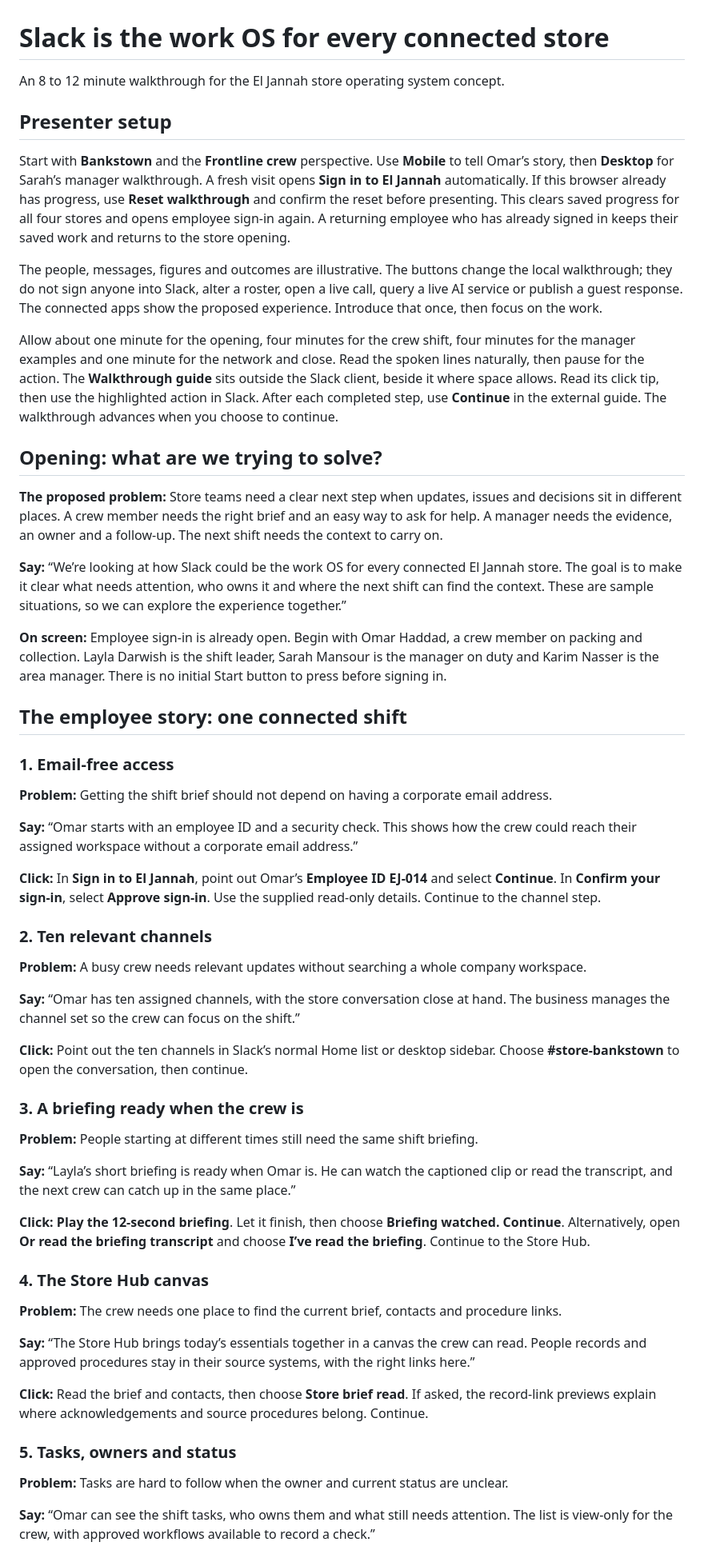
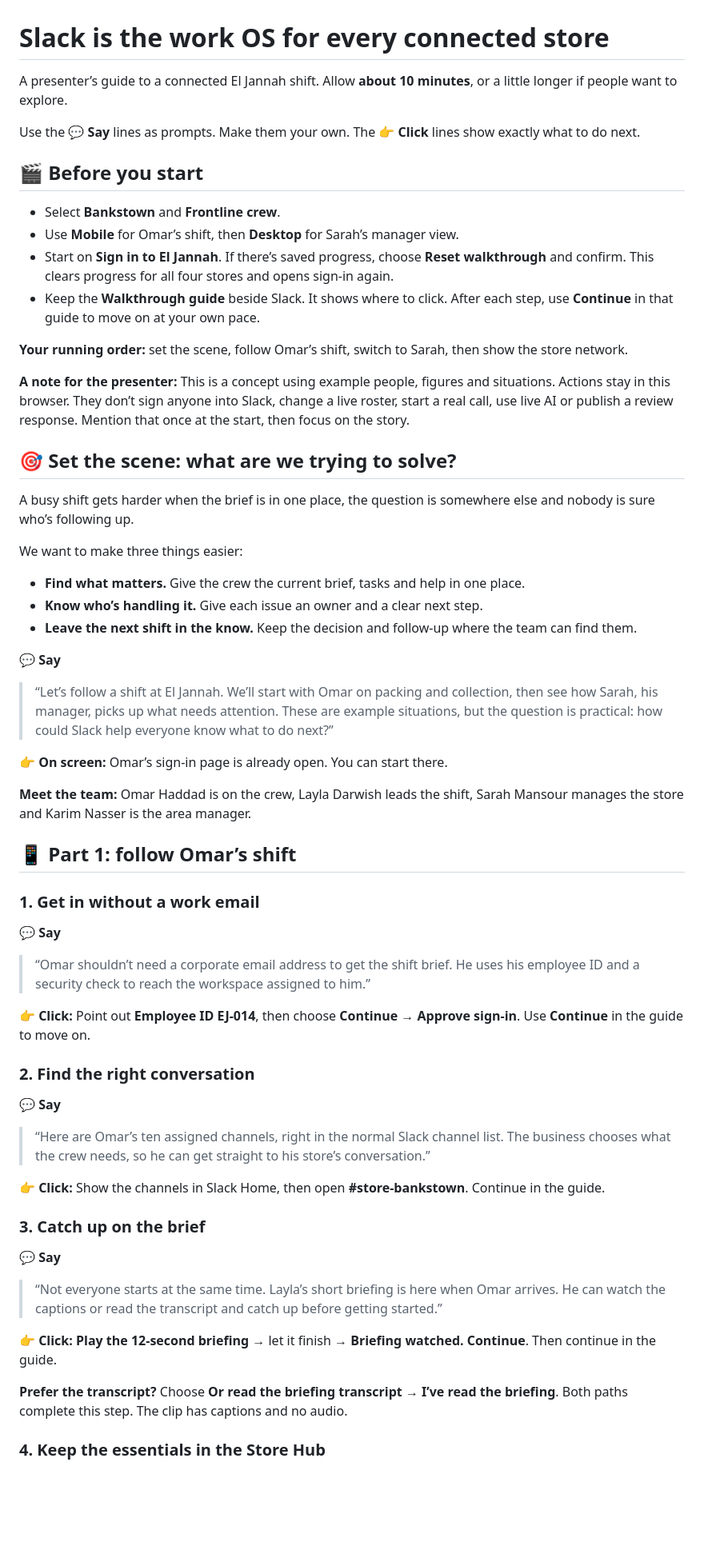
Before and after one commit to thehivegremlinforce/eljannah, a Markdown page: PRESENTER-SCRIPT.md, the part around one of its changes. Shown at 80% size. Drawn GitHub-style; blank space fills up the shorter version.

```diff
--- a/PRESENTER-SCRIPT.md
+++ b/PRESENTER-SCRIPT.md
@@ -1,60 +1,65 @@
 # Slack is the work OS for every connected store
 
-An 8 to 12 minute walkthrough for the El Jannah store operating system concept.
+A presenter’s guide to a connected El Jannah shift. Allow **about 10 minutes**, or a little longer if people want to explore.
 
-## Presenter setup
+Use the **💬 Say** lines as prompts. Make them your own. The **👉 Click** lines show exactly what to do next.
 
-Start with **Bankstown** and the **Frontline crew** perspective. Use **Mobile** to tell Omar’s story, then **Desktop** for Sarah’s manager walkthrough. A fresh visit opens **Sign in to El Jannah** automatically. If this browser already has progress, use **Reset walkthrough** and confirm the reset before presenting. This clears saved progress for all four stores and opens employee sign-in again. A returning employee who has already signed in keeps their saved work and returns to the store opening.
+## 🎬 Before you start
 
-The people, messages, figures and outcomes are illustrative. The buttons change the local walkthrough; they do not sign anyone into Slack, alter a roster, open a live call, query a live AI service or publish a guest response. The connected apps show the proposed experience. Introduce that once, then focus on the work.
+- Select **Bankstown** and **Frontline crew**.
+- Use **Mobile** for Omar’s shift, then **Desktop** for Sarah’s manager view.
+- Start on **Sign in to El Jannah**. If there’s saved progress, choose **Reset walkthrough** and confirm. This clears progress for all four stores and opens sign-in again.
+- Keep the **Walkthrough guide** beside Slack. It shows where to click. After each step, use **Continue** in that guide to move on at your own pace.
 
-Allow about one minute for the opening, four minutes for the crew shift, four minutes for the manager examples and one minute for the network and close. Read the spoken lines naturally, then pause for the action. The **Walkthrough guide** sits outside the Slack client, beside it where space allows. Read its click tip, then use the highlighted action in Slack. After each completed step, use **Continue** in the external guide. The walkthrough advances when you choose to continue.
+**Your running order:** set the scene, follow Omar’s shift, switch to Sarah, then show the store network.
 
-## Opening: what are we trying to solve?
+**A note for the presenter:** This is a concept using example people, figures and situations. Actions stay in this browser. They don’t sign anyone into Slack, change a live roster, start a real call, use live AI or publish a review response. Mention that once at the start, then focus on the story.
 
-**The proposed problem:** Store teams need a clear next step when updates, issues and decisions sit in different places. A crew member needs the right brief and an easy way to ask for help. A manager needs the evidence, an owner and a follow-up. The next shift needs the context to carry on.
+## 🎯 Set the scene: what are we trying to solve?
 
-**Say:** “We’re looking at how Slack could be the work OS for every connected El Jannah store. The goal is to make it clear what needs attention, who owns it and where the next shift can find the context. These are sample situations, so we can explore the experience together.”
+A busy shift gets harder when the brief is in one place, the question is somewhere else and nobody is sure who’s following up.
 
-**On screen:** Employee sign-in is already open. Begin with Omar Haddad, a crew member on packing and collection. Layla Darwish is the shift leader, Sarah Mansour is the manager on duty and Karim Nasser is the area manager. There is no initial Start button to press before signing in.
+We want to make three things easier:
 
-## The employee story: one connected shift
+- **Find what matters.** Give the crew the current brief, tasks and help in one place.
+- **Know who’s handling it.** Give each issue an owner and a clear next step.
+- **Leave the next shift in the know.** Keep the decision and follow-up where the team can find them.
 
-### 1. Email-free access
+💬 **Say**
 
-**Problem:** Getting the shift brief should not depend on having a corporate email address.
+> “Let’s follow a shift at El Jannah. We’ll start with Omar on packing and collection, then see how Sarah, his manager, picks up what needs attention. These are example situations, but the question is practical: how could Slack help everyone know what to do next?”
 
-**Say:** “Omar starts with an employee ID and a security check. This shows how the crew could reach their assigned workspace without a corporate email address.”
+👉 **On screen:** Omar’s sign-in page is already open. You can start there.
 
-**Click:** In **Sign in to El Jannah**, point out Omar’s **Employee ID EJ-014** and select **Continue**. In **Confirm your sign-in**, select **Approve sign-in**. Use the supplied read-only details. Continue to the channel step.
+**Meet the team:** Omar Haddad is on the crew, Layla Darwish leads the shift, Sarah Mansour manages the store and Karim Nasser is the area manager.
 
-### 2. Ten relevant channels
+## 📱 Part 1: follow Omar’s shift
 
-**Problem:** A busy crew needs relevant updates without searching a whole company workspace.
+### 1. Get in without a work email
 
-**Say:** “Omar has ten assigned channels, with the store conversation close at hand. The business manages the channel set so the crew can focus on the shift.”
+💬 **Say**
 
-**Click:** Point out the ten channels in Slack’s normal Home list or desktop sidebar. Choose **#store-bankstown** to open the conversation, then continue.
+> “Omar shouldn’t need a corporate email address to get the shift brief. He uses his employee ID and a security check to reach the workspace assigned to him.”
 
-### 3. A briefing ready when the crew is
+👉 **Click:** Point out **Employee ID EJ-014**, then choose **Continue** → **Approve sign-in**. Use **Continue** in the guide to move on.
 
-**Problem:** People starting at different times still need the same shift briefing.
+### 2. Find the right conversation
 
-**Say:** “Layla’s short briefing is ready when Omar is. He can watch the captioned clip or read the transcript, and the next crew can catch up in the same place.”
+💬 **Say**
 
-**Click:** **Play the 12-second briefing**. Let it finish, then choose **Briefing watched. Continue**. Alternatively, open **Or read the briefing transcript** and choose **I’ve read the briefing**. Continue to the Store Hub.
+> “Here are Omar’s ten assigned channels, right in the normal Slack channel list. The business chooses what the crew needs, so he can get straight to his store’s conversation.”
 
-### 4. The Store Hub canvas
+👉 **Click:** Show the channels in Slack Home, then open **#store-bankstown**. Continue in the guide.
 
-**Problem:** The crew needs one place to find the current brief, contacts and procedure links.
+### 3. Catch up on the brief
 
-**Say:** “The Store Hub brings today’s essentials together in a canvas the crew can read. People records and approved procedures stay in their source systems, with the right links here.”
+💬 **Say**
 
-**Click:** Read the brief and contacts, then choose **Store brief read**. If asked, the record-link previews explain where acknowledgements and source procedures belong. Continue.
+> “Not everyone starts at the same time. Layla’s short briefing is here when Omar arrives. He can watch the captions or read the transcript and catch up before getting started.”
 
-### 5. Tasks, owners and status
+👉 **Click:** **Play the 12-second briefing** → let it finish → **Briefing watched. Continue**. Then continue in the guide.
 
-**Problem:** Tasks are hard to follow when the owner and current status are unclear.
+**Prefer the transcript?** Choose **Or read the briefing transcript** → **I’ve read the briefing**. Both paths complete this step. The clip has captions and no audio.
 
-**Say:** “Omar can see the shift tasks, who owns them and what still needs attention. The list is view-only for the crew, with approved workflows available to record a check.”
+### 4. Keep the essentials in the Store Hub
 
```
Also changed, not shown: other parts of PRESENTER-SCRIPT.md (+135 -77 lines).
